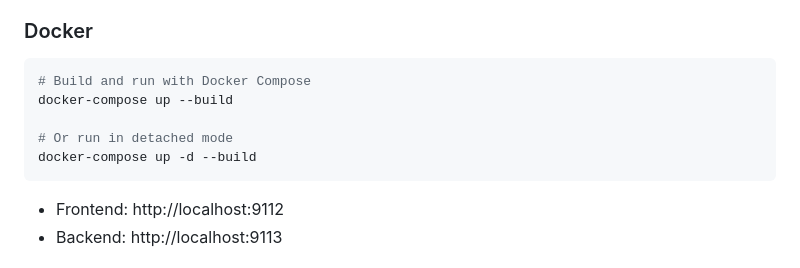
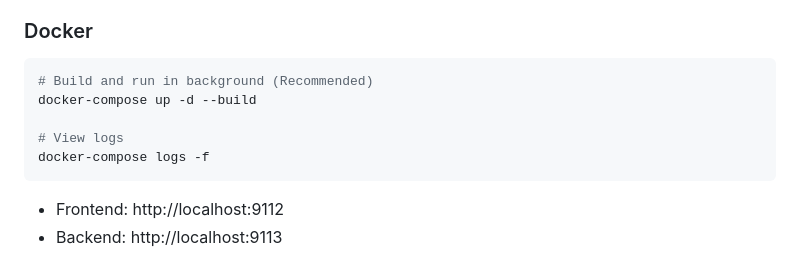
Before and after one commit to haiderlikesrust/pennysniff, a Markdown page: README.md, the part around the change. GitHub-like rendering.

Commit message:
Update README to recommend detached docker mode

````diff
--- a/README.md
+++ b/README.md
@@ -53,11 +53,11 @@ npm run dev
 ### Docker
 
 ```bash
-# Build and run with Docker Compose
-docker-compose up --build
+# Build and run in background (Recommended)
+docker-compose up -d --build
 
-# Or run in detached mode
-docker-compose up -d --build
+# View logs
+docker-compose logs -f
 ```
 
 - Frontend: http://localhost:9112
````
